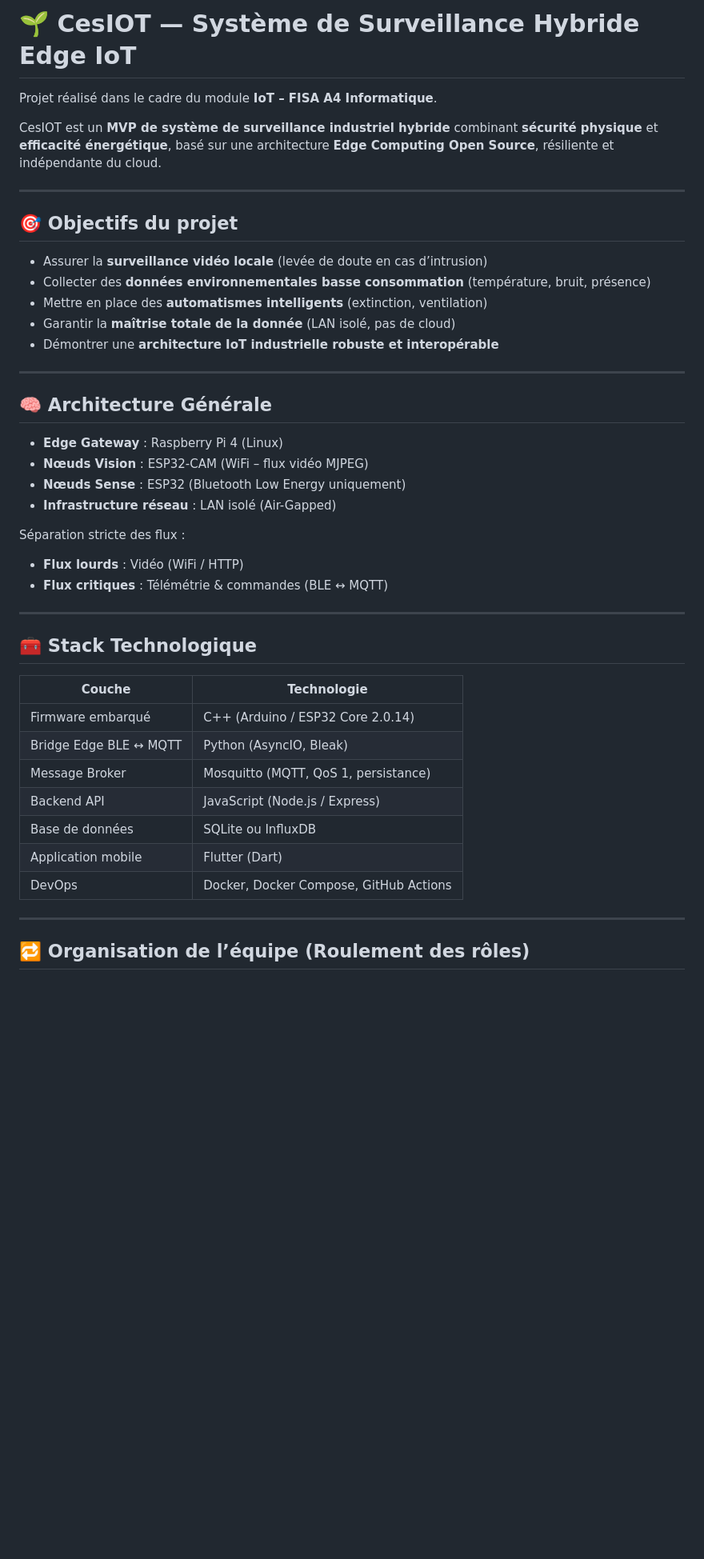
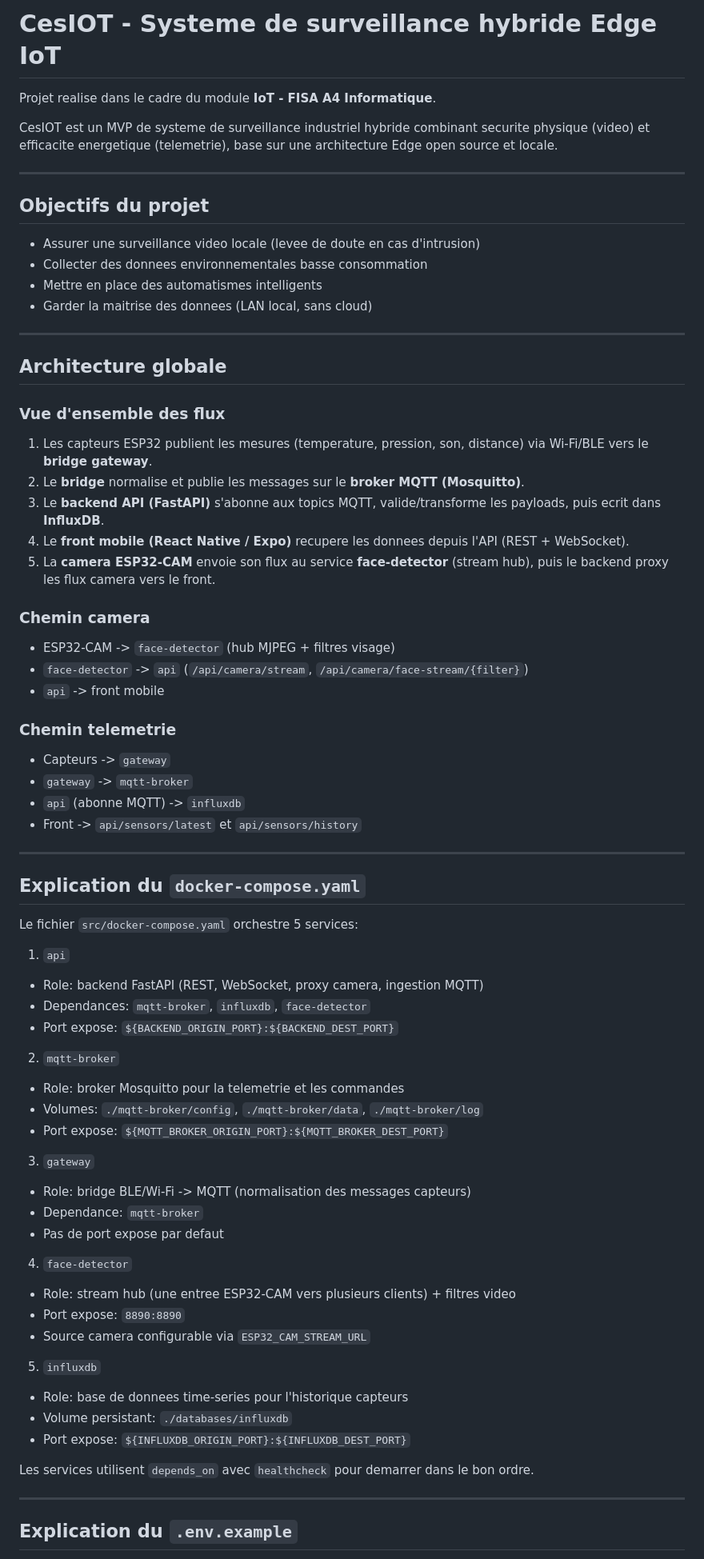
Before and after one commit to CESI-FISA-Info-24-27/iot-groupe-2, a Markdown page: README.md, the part around one of its changes. Shown at 80% size. Drawn GitHub-style; blank space fills up the shorter version.

Commit message:
update : readme

```diff
--- a/README.md
+++ b/README.md
@@ -1,48 +1,77 @@
-# 🌱 CesIOT — Système de Surveillance Hybride Edge IoT
+# CesIOT - Systeme de surveillance hybride Edge IoT
 
-Projet réalisé dans le cadre du module **IoT – FISA A4 Informatique**.
+Projet realise dans le cadre du module **IoT - FISA A4 Informatique**.
 
-CesIOT est un **MVP de système de surveillance industriel hybride** combinant **sécurité physique** et **efficacité énergétique**, basé sur une architecture **Edge Computing Open Source**, résiliente et indépendante du cloud.
+CesIOT est un MVP de systeme de surveillance industriel hybride combinant securite physique (video) et efficacite energetique (telemetrie), base sur une architecture Edge open source et locale.
 
 ---
 
-## 🎯 Objectifs du projet
+## Objectifs du projet
 
-- Assurer la **surveillance vidéo locale** (levée de doute en cas d’intrusion)
-- Collecter des **données environnementales basse consommation** (température, bruit, présence)
-- Mettre en place des **automatismes intelligents** (extinction, ventilation)
-- Garantir la **maîtrise totale de la donnée** (LAN isolé, pas de cloud)
-- Démontrer une **architecture IoT industrielle robuste et interopérable**
+- Assurer une surveillance video locale (levee de doute en cas d'intrusion)
+- Collecter des donnees environnementales basse consommation
+- Mettre en place des automatismes intelligents
+- Garder la maitrise des donnees (LAN local, sans cloud)
 
 ---
 
-## 🧠 Architecture Générale
+## Architecture globale
 
-- **Edge Gateway** : Raspberry Pi 4 (Linux)
-- **Nœuds Vision** : ESP32-CAM (WiFi – flux vidéo MJPEG)
-- **Nœuds Sense** : ESP32 (Bluetooth Low Energy uniquement)
-- **Infrastructure réseau** : LAN isolé (Air-Gapped)
+### Vue d'ensemble des flux
 
-Séparation stricte des flux :
+1. Les capteurs ESP32 publient les mesures (temperature, pression, son, distance) via Wi-Fi/BLE vers le **bridge gateway**.
+2. Le **bridge** normalise et publie les messages sur le **broker MQTT (Mosquitto)**.
+3. Le **backend API (FastAPI)** s'abonne aux topics MQTT, valide/transforme les payloads, puis ecrit dans **InfluxDB**.
+4. Le **front mobile (React Native / Expo)** recupere les donnees depuis l'API (REST + WebSocket).
+5. La **camera ESP32-CAM** envoie son flux au service **face-detector** (stream hub), puis le backend proxy les flux camera vers le front.
 
-- **Flux lourds** : Vidéo (WiFi / HTTP)
-- **Flux critiques** : Télémétrie & commandes (BLE ↔ MQTT)
+### Chemin camera
+
+- ESP32-CAM -> `face-detector` (hub MJPEG + filtres visage)
+- `face-detector` -> `api` (`/api/camera/stream`, `/api/camera/face-stream/{filter}`)
+- `api` -> front mobile
+
+### Chemin telemetrie
+
+- Capteurs -> `gateway`
+- `gateway` -> `mqtt-broker`
+- `api` (abonne MQTT) -> `influxdb`
+- Front -> `api/sensors/latest` et `api/sensors/history`
 
 ---
 
-## 🧰 Stack Technologique
+## Explication du `docker-compose.yaml`
 
-| Couche                 | Technologie                            |
-| ---------------------- | -------------------------------------- |
-| Firmware embarqué      | C++ (Arduino / ESP32 Core 2.0.14)      |
-| Bridge Edge BLE ↔ MQTT | Python (AsyncIO, Bleak)                |
-| Message Broker         | Mosquitto (MQTT, QoS 1, persistance)   |
-| Backend API            | JavaScript (Node.js / Express)         |
-| Base de données        | SQLite ou InfluxDB                     |
-| Application mobile     | Flutter (Dart)                         |
-| DevOps                 | Docker, Docker Compose, GitHub Actions |
+Le fichier `src/docker-compose.yaml` orchestre 5 services:
+
+1. `api`
+- Role: backend FastAPI (REST, WebSocket, proxy camera, ingestion MQTT)
+- Dependances: `mqtt-broker`, `influxdb`, `face-detector`
+- Port expose: `${BACKEND_ORIGIN_PORT}:${BACKEND_DEST_PORT}`
+
+2. `mqtt-broker`
+- Role: broker Mosquitto pour la telemetrie et les commandes
+- Volumes: `./mqtt-broker/config`, `./mqtt-broker/data`, `./mqtt-broker/log`
+- Port expose: `${MQTT_BROKER_ORIGIN_PORT}:${MQTT_BROKER_DEST_PORT}`
+
+3. `gateway`
+- Role: bridge BLE/Wi-Fi -> MQTT (normalisation des messages capteurs)
+- Dependance: `mqtt-broker`
+- Pas de port expose par defaut
+
+4. `face-detector`
+- Role: stream hub (une entree ESP32-CAM vers plusieurs clients) + filtres video
+- Port expose: `8890:8890`
+- Source camera configurable via `ESP32_CAM_STREAM_URL`
+
+5. `influxdb`
+- Role: base de donnees time-series pour l'historique capteurs
+- Volume persistant: `./databases/influxdb`
+- Port expose: `${INFLUXDB_ORIGIN_PORT}:${INFLUXDB_DEST_PORT}`
+
+Les services utilisent `depends_on` avec `healthcheck` pour demarrer dans le bon ordre.
 
 ---
 
-## 🔁 Organisation de l’équipe (Roulement des rôles)
+## Explication du `.env.example`
 
```
Also changed, not shown: other parts of README.md (+171 -111 lines).
